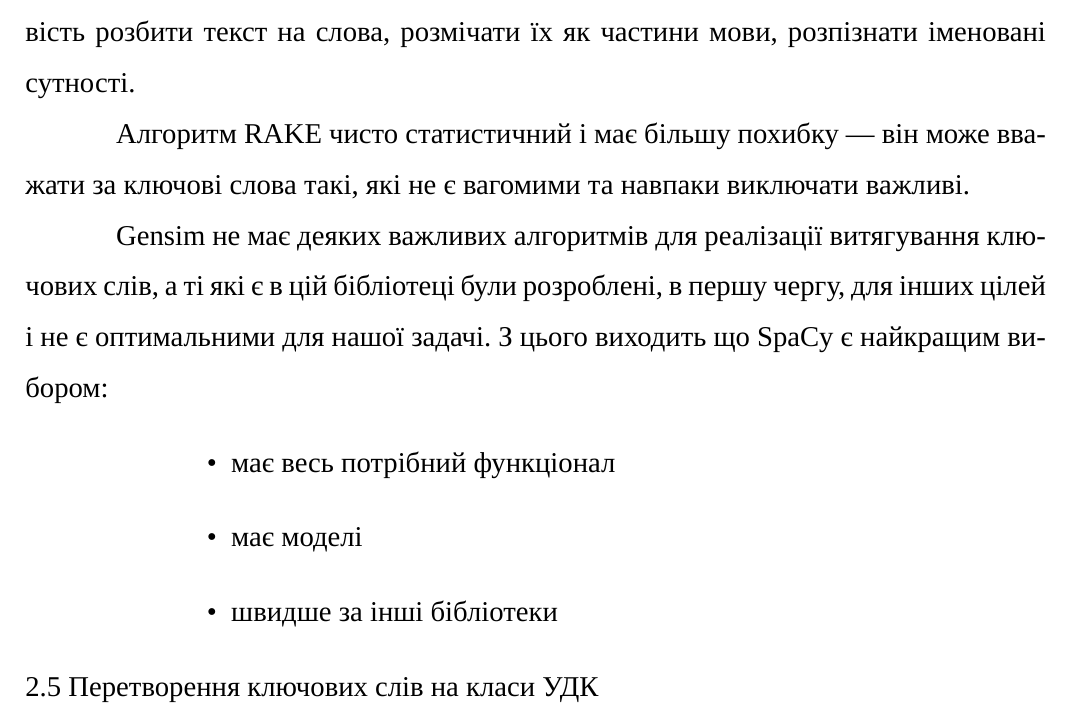
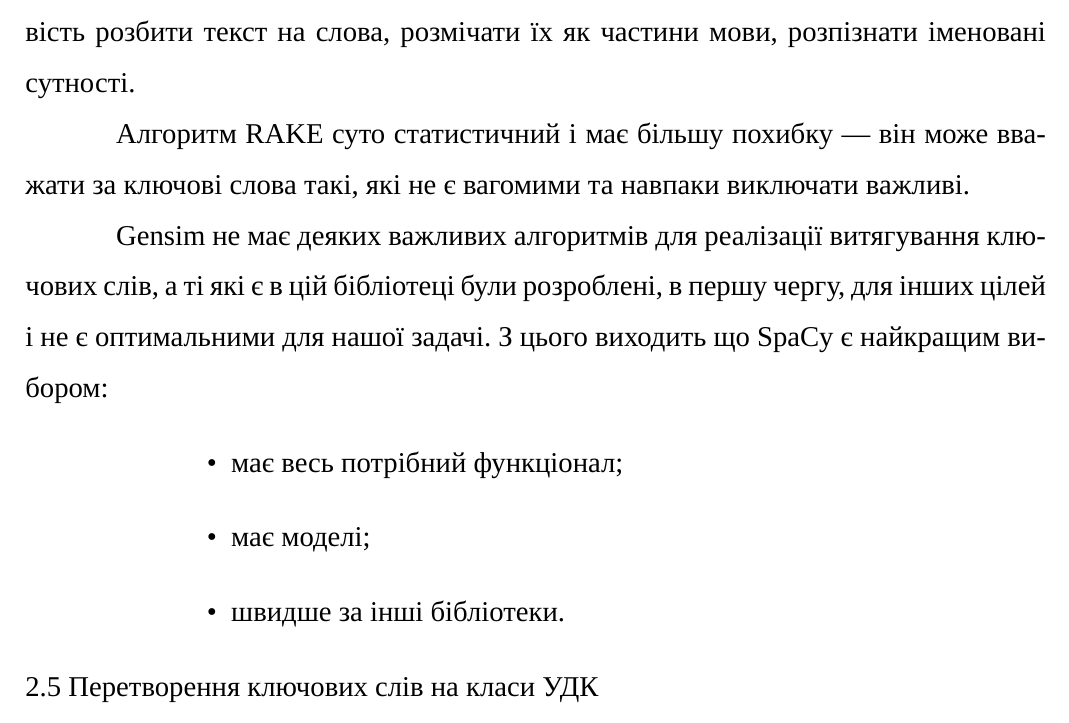
Before and after one commit to dazzlemon/diploma, a LaTeX document (doc/zapiska.tex): part of page 23 of 32, cut so that both start at the same text. Compiled offline with XeLaTeX; a missing font is replaced by an installed copy or a similar font.

Commit message:
more fixes

```diff
--- a/doc/zapiska.tex
+++ b/doc/zapiska.tex
@@ -665,7 +665,7 @@
   але дає можливість розбити текст на слова, розмічати їх як частини мови,
   розпізнати іменовані сутності.
 
-  Алгоритм RAKE чисто статистичний і має більшу похибку ---
+  Алгоритм RAKE суто статистичний і має більшу похибку ---
   він може вважати за ключові слова такі,
   які не є вагомими та навпаки виключати важливі.
 
@@ -675,9 +675,9 @@
   для інших цілей і не є оптимальними для нашої задачі.
   З цього виходить що SpaCy є найкращим вибором:
   \begin{itemize}[labelindent=\dimexpr\parindent*2\relax, leftmargin=*]
-    \item має весь потрібний функціонал
-    \item має моделі
-    \item швидше за інші бібліотеки
+    \item має весь потрібний функціонал;
+    \item має моделі;
+    \item швидше за інші бібліотеки.
   \end{itemize}
 
   \subsection{Перетворення ключових слів на класи УДК}
```
